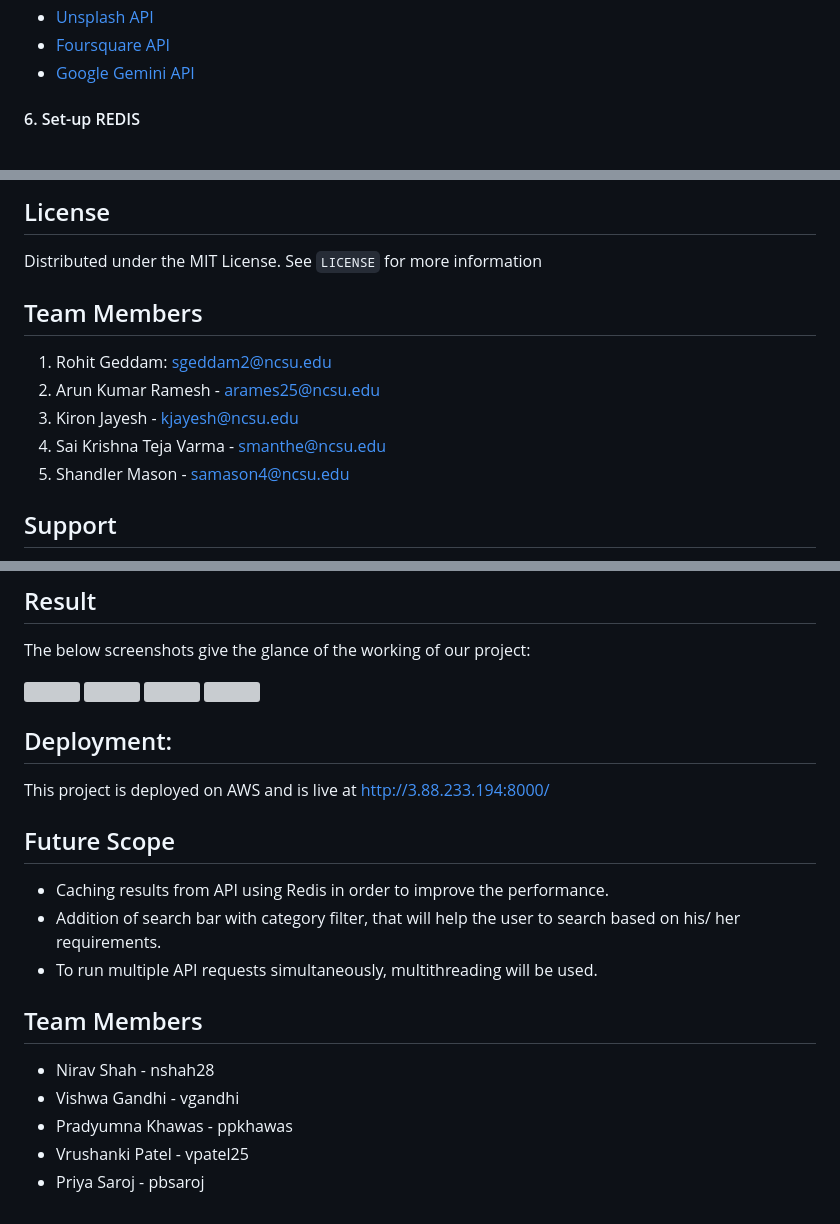
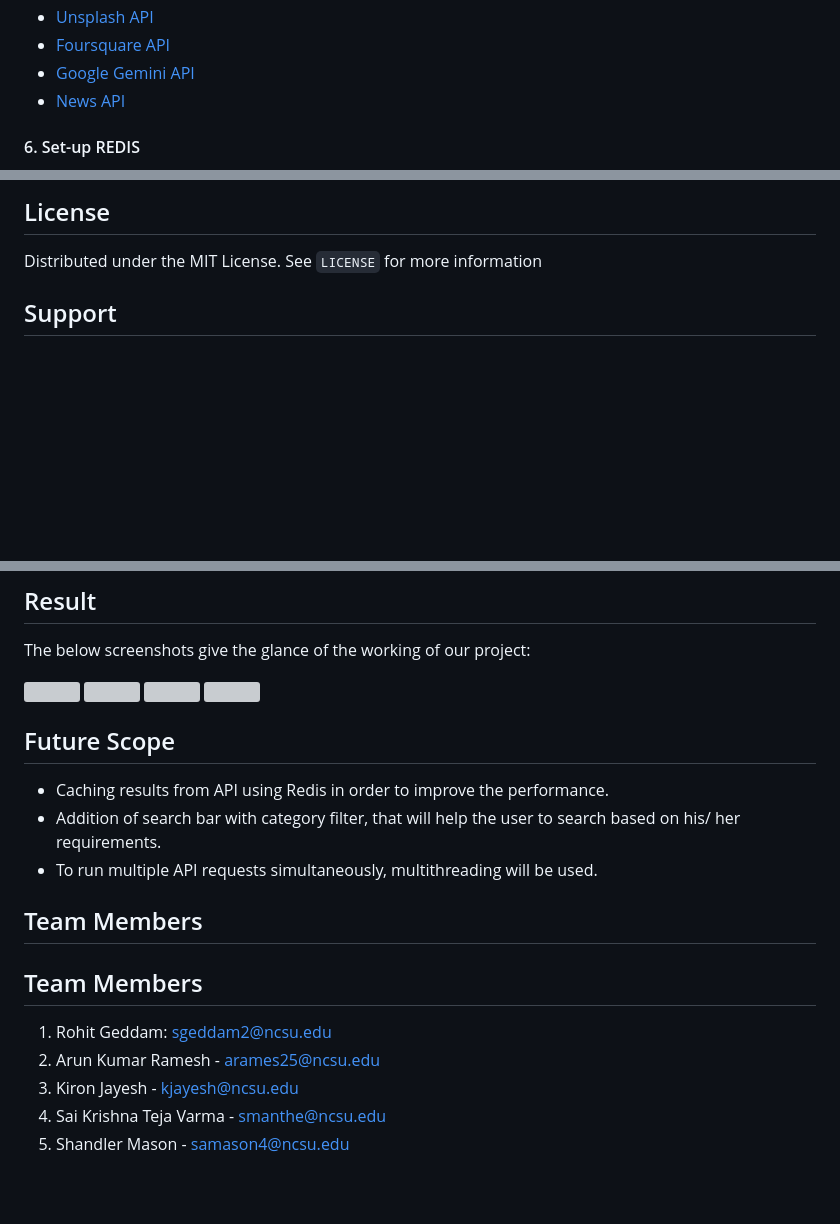
Before and after one commit to SE-H-W/Project-02, a Markdown page: README.md, 3 parts joined by grey strips. Drawn GitHub-style; blank space fills up the shorter version; grey boxes are pictures that could not be loaded.

```diff
--- a/README.md
+++ b/README.md
@@ -116,6 +111,7 @@ Create an account in the below websites to Fetch API keys and use them in the ab
 * [Unsplash API](https://unsplash.com/developers)
 * [Foursquare API](https://location.foursquare.com/developer/)
 * [Google Gemini API](https://ai.google.dev/gemini-api?gad_source=1&gclid=CjwKCAjw-JG5BhBZEiwAt7JR6xbYStbhA4cIvBvOPV2aUgrqJP37xjoj4M6G8qO8ltx6w85IYaCSTBoC0cYQAvD_BwE)
+* [News API](https://newsapi.org/)
 
 #### 6. Set-up REDIS
 * Follow the instructions in [Getting Started](https://redis.io/docs/getting-started/) to Install Redis in your local environment.
@@ -196,13 +192,6 @@ If you prefer using Black in VSCode, you can add the below settings in your vsco
 ## License
 Distributed under the MIT License. See `LICENSE` for more information
 
-## Team Members
-1. Rohit Geddam: sgeddam2@ncsu.edu
-2. Arun Kumar Ramesh - arames25@ncsu.edu
-3. Kiron Jayesh - kjayesh@ncsu.edu
-4. Sai Krishna Teja Varma - smanthe@ncsu.edu
-5. Shandler Mason - samason4@ncsu.edu
-
 
 ## Support
 Concerns with the software? Please get in touch with us via one of the methods below. We are delighted to address any queries you may have about the program.
@@ -254,8 +243,6 @@ The below screenshots give the glance of the working of our project:
 ![](https://github.com/therealppk/CityByte/blob/main/docs/assets/City%209.png)
 ![](https://github.com/therealppk/CityByte/blob/main/docs/assets/City%2010.png)
 
-## Deployment:
-This project is deployed on AWS and is live at http://3.88.233.194:8000/
 
 ## Future Scope
 * Caching results from API using Redis in order to improve the performance.
@@ -264,8 +251,9 @@ This project is deployed on AWS and is live at http://3.88.233.194:8000/
 
 ## Team Members
 
-* Nirav Shah - nshah28
-* Vishwa Gandhi - vgandhi
-* Pradyumna Khawas - ppkhawas
-* Vrushanki Patel - vpatel25
-* Priya Saroj - pbsaroj
+## Team Members
+1. Rohit Geddam: sgeddam2@ncsu.edu
+2. Arun Kumar Ramesh - arames25@ncsu.edu
+3. Kiron Jayesh - kjayesh@ncsu.edu
+4. Sai Krishna Teja Varma - smanthe@ncsu.edu
+5. Shandler Mason - samason4@ncsu.edu
```
Also changed, not shown: other parts of README.md (+2 -7 lines).
